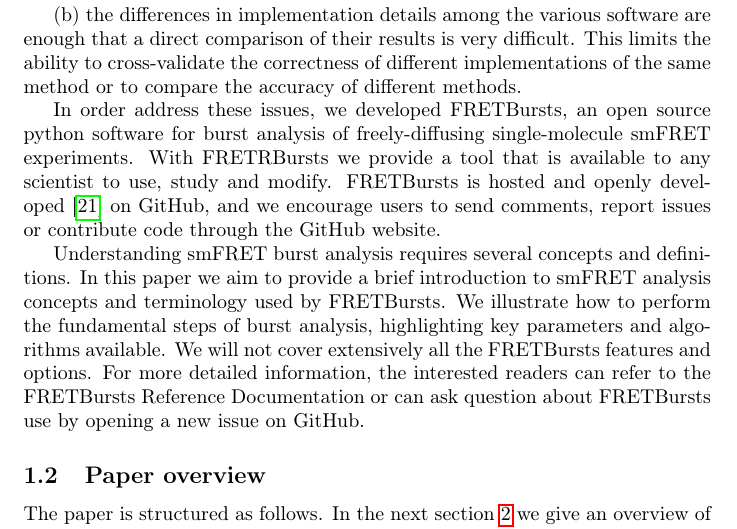
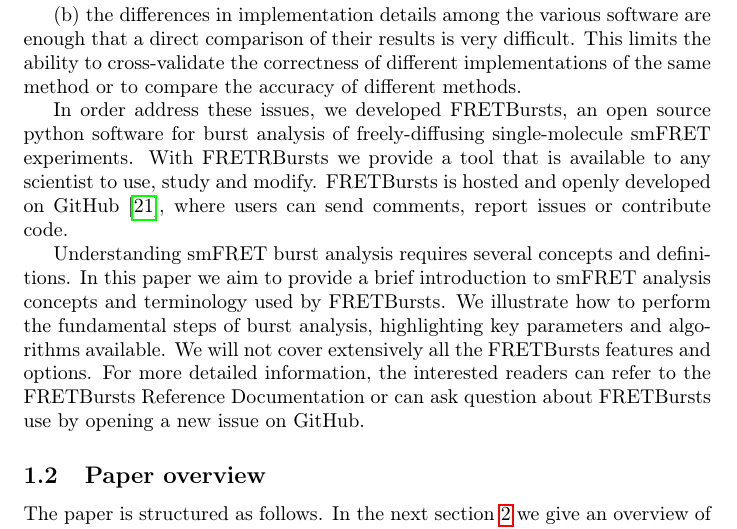
Before and after one commit to tritemio/fretbursts_paper, a LaTeX paper (main.tex, which reads Introduction.tex): part of page 3 of 22, cut so that both start at the same text. Compiled offline with pdfLaTeX.

Commit message:
edited Introduction.tex

```diff
--- a/Introduction.tex
+++ b/Introduction.tex
@@ -46,9 +46,8 @@
 single-molecule smFRET experiments.
 With FRETRBursts we provide a tool that is available to any scientist
 to use, study and modify.
-FRETBursts is hosted and openly developed~\cite{Prli__2012} on GitHub,
-and we encourage users to send comments, report issues or contribute code
-through the GitHub website.
+FRETBursts is hosted and openly developed on GitHub~\cite{Prli__2012},
+where users can send comments, report issues or contribute code.
 
 Understanding smFRET burst analysis requires several concepts and definitions.
 In this paper we aim to provide a brief introduction to smFRET analysis concepts
```
